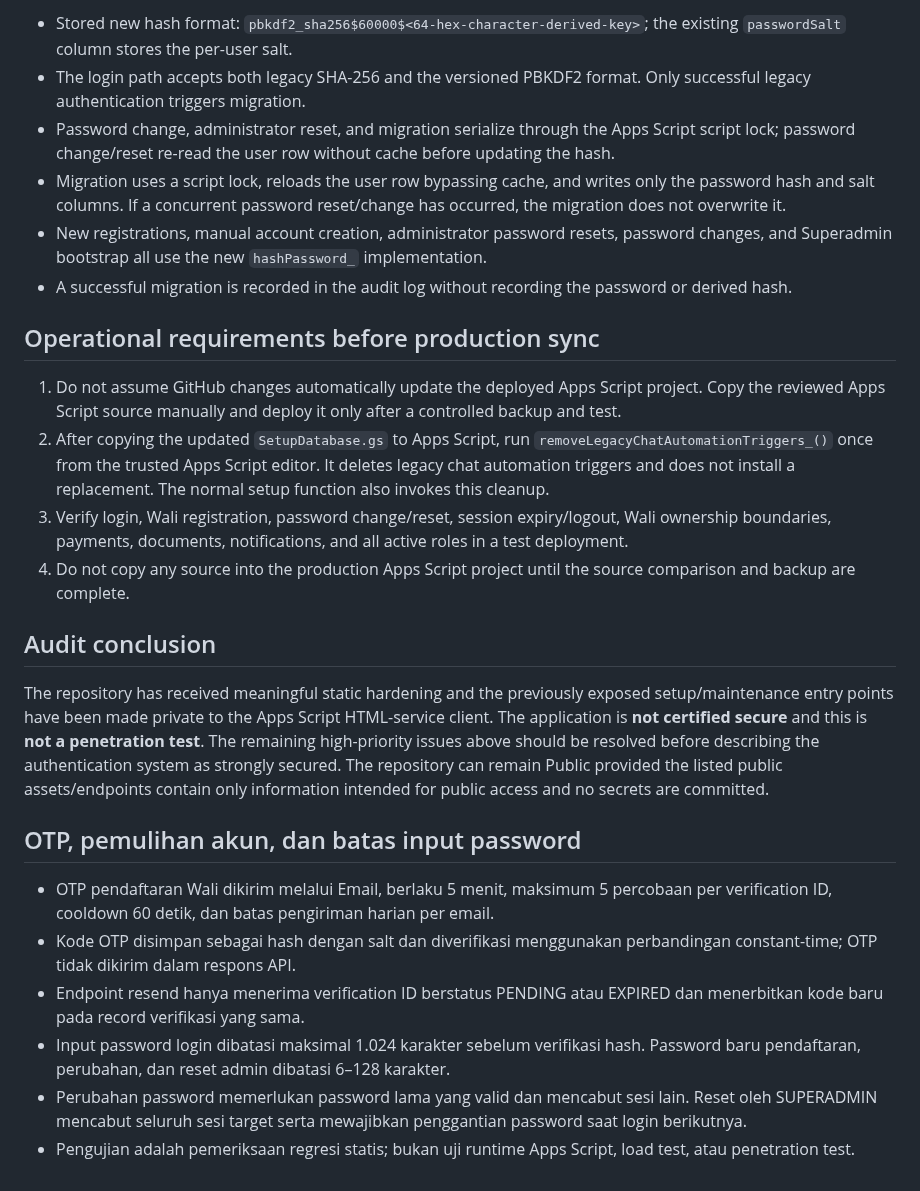
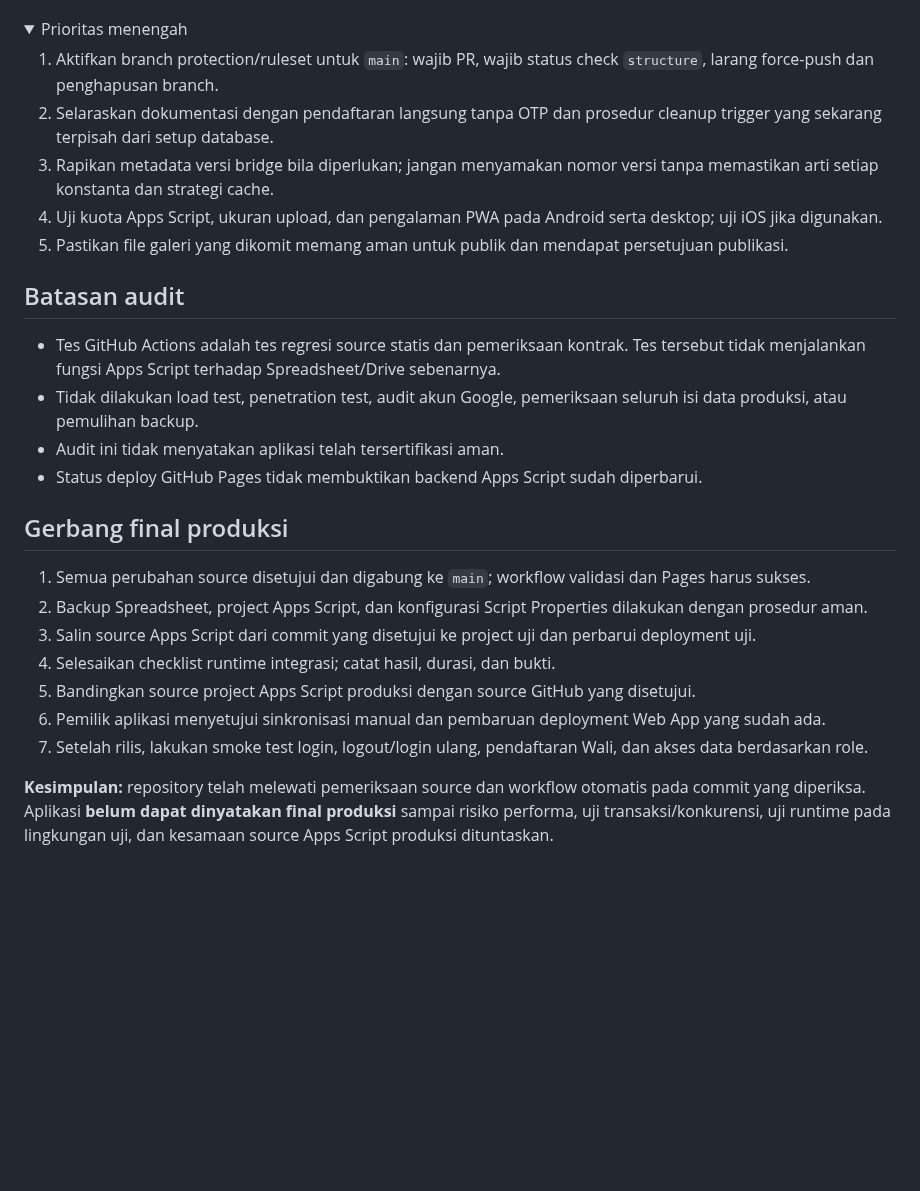
Before and after one commit to appfathanmubina/psb-pcbfm, a Markdown page: docs/security-audit.md, the part around one of its changes. GitHub-like rendering; folded sections open; blank space fills up the shorter version.

Commit message:
Refresh pre-production security audit findings

```diff
--- a/docs/security-audit.md
+++ b/docs/security-audit.md
@@ -92,28 +90,32 @@
 
-- Stored new hash format: `pbkdf2_sha256$60000$<64-hex-character-derived-key>`; the existing `passwordSalt` column stores the per-user salt.
-- The login path accepts both legacy SHA-256 and the versioned PBKDF2 format. Only successful legacy authentication triggers migration.
-- Password change, administrator reset, and migration serialize through the Apps Script script lock; password change/reset re-read the user row without cache before updating the hash.
-- Migration uses a script lock, reloads the user row bypassing cache, and writes only the password hash and salt columns. If a concurrent password reset/change has occurred, the migration does not overwrite it.
-- New registrations, manual account creation, administrator password resets, password changes, and Superadmin bootstrap all use the new `hashPassword_` implementation.
-- A successful migration is recorded in the audit log without recording the password or derived hash.
+</details>
 
-## Operational requirements before production sync
+<details>
+<summary>Prioritas menengah</summary>
 
-1. Do not assume GitHub changes automatically update the deployed Apps Script project. Copy the reviewed Apps Script source manually and deploy it only after a controlled backup and test.
-2. After copying the updated `SetupDatabase.gs` to Apps Script, run `removeLegacyChatAutomationTriggers_()` once from the trusted Apps Script editor. It deletes legacy chat automation triggers and does not install a replacement. The normal setup function also invokes this cleanup.
-3. Verify login, Wali registration, password change/reset, session expiry/logout, Wali ownership boundaries, payments, documents, notifications, and all active roles in a test deployment.
-4. Do not copy any source into the production Apps Script project until the source comparison and backup are complete.
+1. Aktifkan branch protection/ruleset untuk `main`: wajib PR, wajib status check `structure`, larang force-push dan penghapusan branch.
+2. Selaraskan dokumentasi dengan pendaftaran langsung tanpa OTP dan prosedur cleanup trigger yang sekarang terpisah dari setup database.
+3. Rapikan metadata versi bridge bila diperlukan; jangan menyamakan nomor versi tanpa memastikan arti setiap konstanta dan strategi cache.
+4. Uji kuota Apps Script, ukuran upload, dan pengalaman PWA pada Android serta desktop; uji iOS jika digunakan.
+5. Pastikan file galeri yang dikomit memang aman untuk publik dan mendapat persetujuan publikasi.
 
-## Audit conclusion
+</details>
 
-The repository has received meaningful static hardening and the previously exposed setup/maintenance entry points have been made private to the Apps Script HTML-service client. The application is **not certified secure** and this is **not a penetration test**. The remaining high-priority issues above should be resolved before describing the authentication system as strongly secured. The repository can remain Public provided the listed public assets/endpoints contain only information intended for public access and no secrets are committed.
+## Batasan audit
 
+- Tes GitHub Actions adalah tes regresi source statis dan pemeriksaan kontrak. Tes tersebut tidak menjalankan fungsi Apps Script terhadap Spreadsheet/Drive sebenarnya.
+- Tidak dilakukan load test, penetration test, audit akun Google, pemeriksaan seluruh isi data produksi, atau pemulihan backup.
+- Audit ini tidak menyatakan aplikasi telah tersertifikasi aman.
+- Status deploy GitHub Pages tidak membuktikan backend Apps Script sudah diperbarui.
 
-## OTP, pemulihan akun, dan batas input password
+## Gerbang final produksi
 
-- OTP pendaftaran Wali dikirim melalui Email, berlaku 5 menit, maksimum 5 percobaan per verification ID, cooldown 60 detik, dan batas pengiriman harian per email.
-- Kode OTP disimpan sebagai hash dengan salt dan diverifikasi menggunakan perbandingan constant-time; OTP tidak dikirim dalam respons API.
-- Endpoint resend hanya menerima verification ID berstatus PENDING atau EXPIRED dan menerbitkan kode baru pada record verifikasi yang sama.
-- Input password login dibatasi maksimal 1.024 karakter sebelum verifikasi hash. Password baru pendaftaran, perubahan, dan reset admin dibatasi 6–128 karakter.
-- Perubahan password memerlukan password lama yang valid dan mencabut sesi lain. Reset oleh SUPERADMIN mencabut seluruh sesi target serta mewajibkan penggantian password saat login berikutnya.
-- Pengujian adalah pemeriksaan regresi statis; bukan uji runtime Apps Script, load test, atau penetration test.
+1. Semua perubahan source disetujui dan digabung ke `main`; workflow validasi dan Pages harus sukses.
+2. Backup Spreadsheet, project Apps Script, dan konfigurasi Script Properties dilakukan dengan prosedur aman.
+3. Salin source Apps Script dari commit yang disetujui ke project uji dan perbarui deployment uji.
+4. Selesaikan checklist runtime integrasi; catat hasil, durasi, dan bukti.
+5. Bandingkan source project Apps Script produksi dengan source GitHub yang disetujui.
+6. Pemilik aplikasi menyetujui sinkronisasi manual dan pembaruan deployment Web App yang sudah ada.
+7. Setelah rilis, lakukan smoke test login, logout/login ulang, pendaftaran Wali, dan akses data berdasarkan role.
+
+**Kesimpulan:** repository telah melewati pemeriksaan source dan workflow otomatis pada commit yang diperiksa. Aplikasi **belum dapat dinyatakan final produksi** sampai risiko performa, uji transaksi/konkurensi, uji runtime pada lingkungan uji, dan kesamaan source Apps Script produksi dituntaskan.
```
Also changed, not shown: other parts of docs/security-audit.md (+67 -69 lines).
